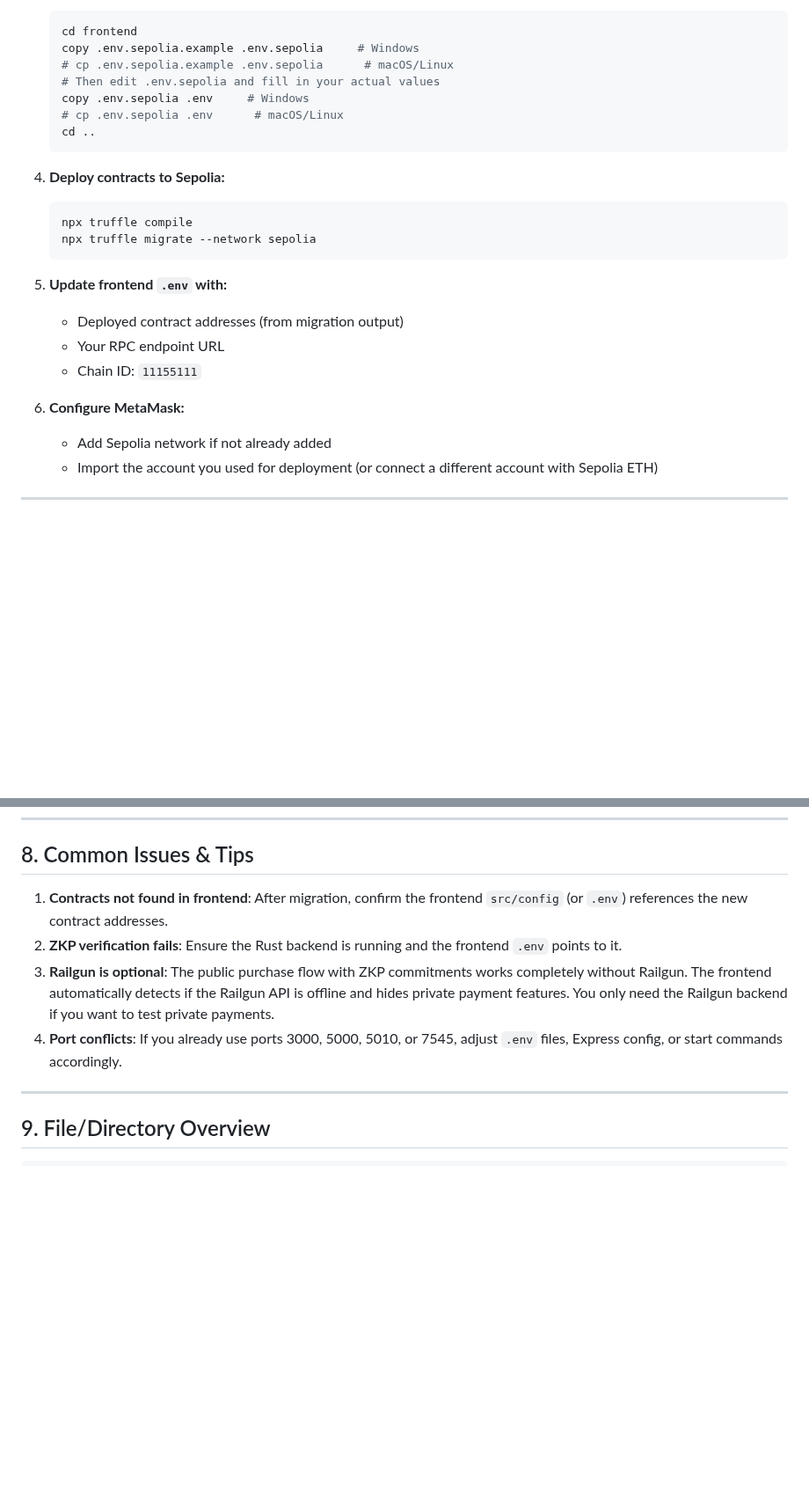
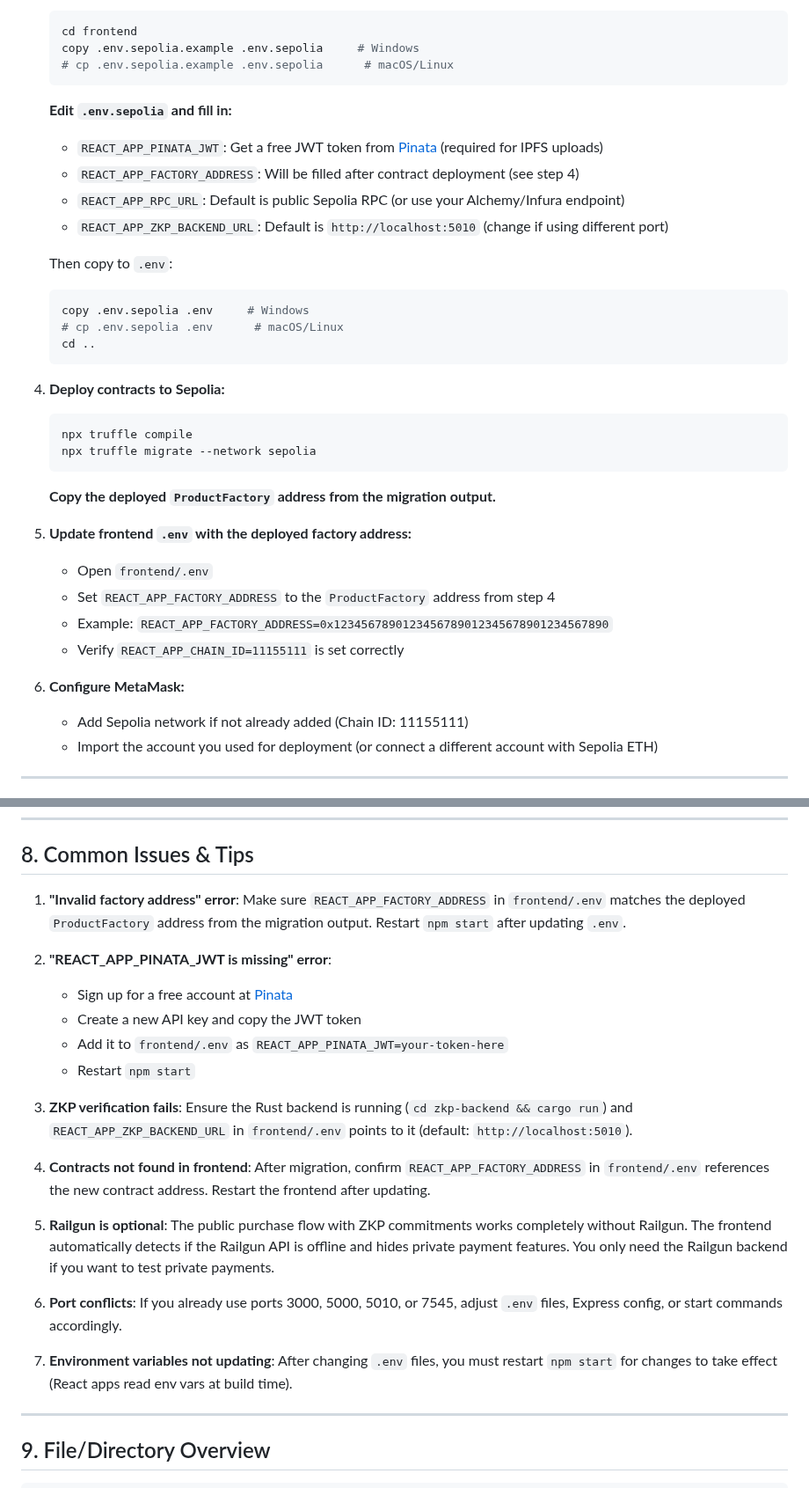
Before and after one commit to Elmenn/ev-battery-supplychain, a Markdown page: README.md, 2 parts joined by grey strips. Shown at 88% size. Drawn GitHub-style; blank space fills up the shorter version.

Commit message:
Improve README with clearer environment variable setup instructions

````diff
--- a/README.md
+++ b/README.md
@@ -132,7 +145,16 @@ Choose your network: **Ganache (local)** or **Sepolia (testnet)**.
    cd frontend
    copy .env.sepolia.example .env.sepolia     # Windows
    # cp .env.sepolia.example .env.sepolia      # macOS/Linux
-   # Then edit .env.sepolia and fill in your actual values
+   ```
+
+   **Edit `.env.sepolia` and fill in:**
+   - `REACT_APP_PINATA_JWT`: Get a free JWT token from [Pinata](https://www.pinata.cloud/) (required for IPFS uploads)
+   - `REACT_APP_FACTORY_ADDRESS`: Will be filled after contract deployment (see step 4)
+   - `REACT_APP_RPC_URL`: Default is public Sepolia RPC (or use your Alchemy/Infura endpoint)
+   - `REACT_APP_ZKP_BACKEND_URL`: Default is `http://localhost:5010` (change if using different port)
+
+   Then copy to `.env`:
+   ```bash
    copy .env.sepolia .env     # Windows
    # cp .env.sepolia .env      # macOS/Linux
    cd ..
@@ -144,13 +166,16 @@ Choose your network: **Ganache (local)** or **Sepolia (testnet)**.
    npx truffle migrate --network sepolia
    ```
 
-5. **Update frontend `.env` with:**
-   - Deployed contract addresses (from migration output)
-   - Your RPC endpoint URL
-   - Chain ID: `11155111`
+   **Copy the deployed `ProductFactory` address from the migration output.**
+
+5. **Update frontend `.env` with the deployed factory address:**
+   - Open `frontend/.env`
+   - Set `REACT_APP_FACTORY_ADDRESS` to the `ProductFactory` address from step 4
+   - Example: `REACT_APP_FACTORY_ADDRESS=0x1234567890123456789012345678901234567890`
+   - Verify `REACT_APP_CHAIN_ID=11155111` is set correctly
 
 6. **Configure MetaMask:**
-   - Add Sepolia network if not already added
+   - Add Sepolia network if not already added (Chain ID: 11155111)
    - Import the account you used for deployment (or connect a different account with Sepolia ETH)
 
 ---
@@ -262,10 +287,23 @@ cargo test
 
 ## 8. Common Issues & Tips
 
-1. **Contracts not found in frontend**: After migration, confirm the frontend `src/config` (or `.env`) references the new contract addresses.
-2. **ZKP verification fails**: Ensure the Rust backend is running and the frontend `.env` points to it.
-3. **Railgun is optional**: The public purchase flow with ZKP commitments works completely without Railgun. The frontend automatically detects if the Railgun API is offline and hides private payment features. You only need the Railgun backend if you want to test private payments.
-4. **Port conflicts**: If you already use ports 3000, 5000, 5010, or 7545, adjust `.env` files, Express config, or start commands accordingly.
+1. **"Invalid factory address" error**: Make sure `REACT_APP_FACTORY_ADDRESS` in `frontend/.env` matches the deployed `ProductFactory` address from the migration output. Restart `npm start` after updating `.env`.
+
+2. **"REACT_APP_PINATA_JWT is missing" error**:
+   - Sign up for a free account at [Pinata](https://www.pinata.cloud/)
+   - Create a new API key and copy the JWT token
+   - Add it to `frontend/.env` as `REACT_APP_PINATA_JWT=your-token-here`
+   - Restart `npm start`
+
+3. **ZKP verification fails**: Ensure the Rust backend is running (`cd zkp-backend && cargo run`) and `REACT_APP_ZKP_BACKEND_URL` in `frontend/.env` points to it (default: `http://localhost:5010`).
+
+4. **Contracts not found in frontend**: After migration, confirm `REACT_APP_FACTORY_ADDRESS` in `frontend/.env` references the new contract address. Restart the frontend after updating.
+
+5. **Railgun is optional**: The public purchase flow with ZKP commitments works completely without Railgun. The frontend automatically detects if the Railgun API is offline and hides private payment features. You only need the Railgun backend if you want to test private payments.
+
+6. **Port conflicts**: If you already use ports 3000, 5000, 5010, or 7545, adjust `.env` files, Express config, or start commands accordingly.
+
+7. **Environment variables not updating**: After changing `.env` files, you must restart `npm start` for changes to take effect (React apps read env vars at build time).
 
 ---
 
````
Also changed, not shown: other parts of README.md (+15 -2 lines).
